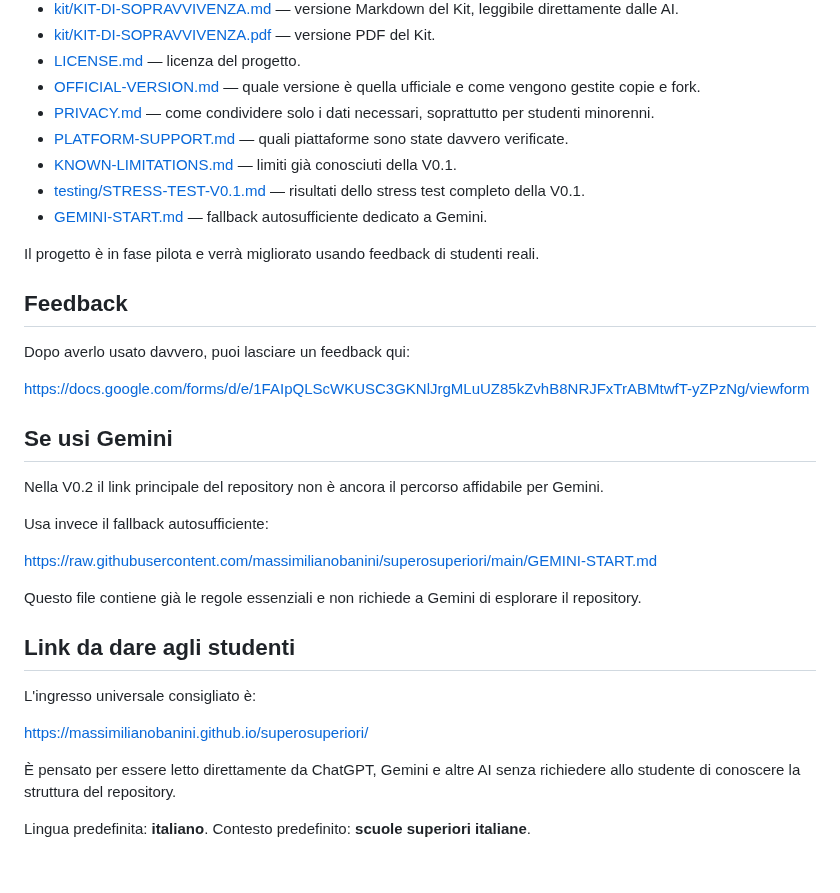
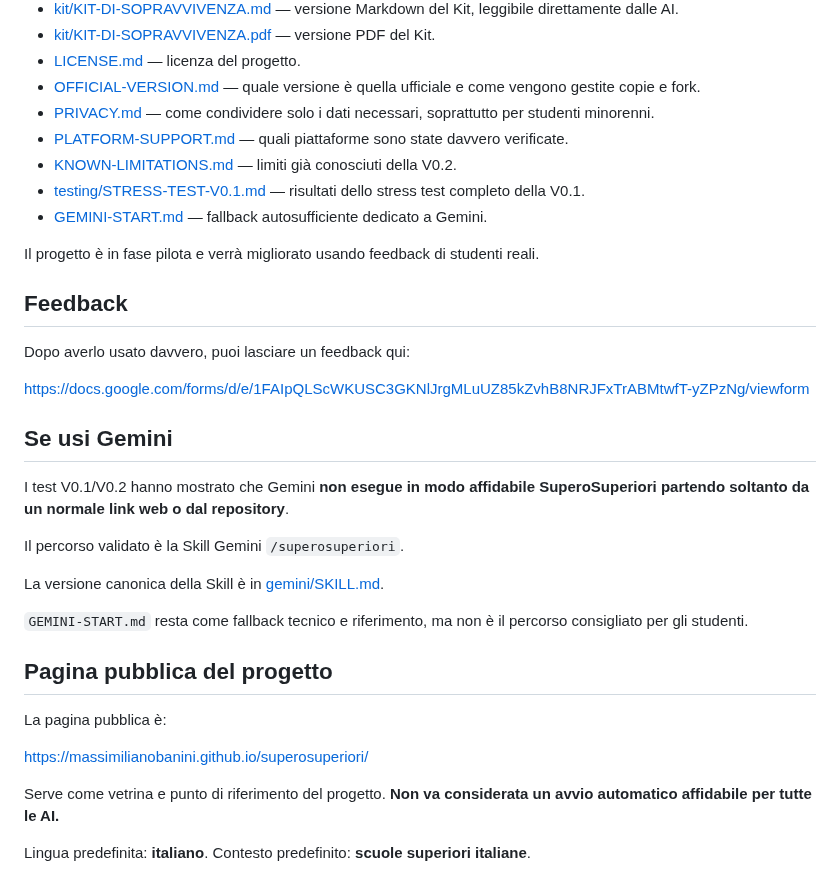
Before and after one commit to massimilianobanini/superosuperiori, a Markdown page: README.md, the part around the change. Drawn GitHub-style.

Commit message:
Align README with validated Gemini path and V0.2

```diff
--- a/README.md
+++ b/README.md
@@ -140,7 +140,7 @@ La domanda importante è:
 - [OFFICIAL-VERSION.md](OFFICIAL-VERSION.md) — quale versione è quella ufficiale e come vengono gestite copie e fork.
 - [PRIVACY.md](PRIVACY.md) — come condividere solo i dati necessari, soprattutto per studenti minorenni.
 - [PLATFORM-SUPPORT.md](PLATFORM-SUPPORT.md) — quali piattaforme sono state davvero verificate.
-- [KNOWN-LIMITATIONS.md](KNOWN-LIMITATIONS.md) — limiti già conosciuti della V0.1.
+- [KNOWN-LIMITATIONS.md](KNOWN-LIMITATIONS.md) — limiti già conosciuti della V0.2.
 - [testing/STRESS-TEST-V0.1.md](testing/STRESS-TEST-V0.1.md) — risultati dello stress test completo della V0.1.
 - [GEMINI-START.md](GEMINI-START.md) — fallback autosufficiente dedicato a Gemini.
 
@@ -155,21 +155,20 @@ https://docs.google.com/forms/d/e/1FAIpQLScWKUSC3GKNlJrgMLuUZ85kZvhB8NRJFxTrABMt
 
 ## Se usi Gemini
 
-Nella V0.2 il link principale del repository non è ancora il percorso affidabile per Gemini.
+I test V0.1/V0.2 hanno mostrato che Gemini **non esegue in modo affidabile SuperoSuperiori partendo soltanto da un normale link web o dal repository**.
 
-Usa invece il fallback autosufficiente:
+Il percorso validato è la Skill Gemini `/superosuperiori`.
 
-https://raw.githubusercontent.com/massimilianobanini/superosuperiori/main/GEMINI-START.md
+La versione canonica della Skill è in [gemini/SKILL.md](gemini/SKILL.md).
 
-Questo file contiene già le regole essenziali e non richiede a Gemini di esplorare il repository.
+`GEMINI-START.md` resta come fallback tecnico e riferimento, ma non è il percorso consigliato per gli studenti.
 
+## Pagina pubblica del progetto
 
-## Link da dare agli studenti
-
-L'ingresso universale consigliato è:
+La pagina pubblica è:
 
 https://massimilianobanini.github.io/superosuperiori/
 
-È pensato per essere letto direttamente da ChatGPT, Gemini e altre AI senza richiedere allo studente di conoscere la struttura del repository.
+Serve come vetrina e punto di riferimento del progetto. **Non va considerata un avvio automatico affidabile per tutte le AI.**
 
 Lingua predefinita: **italiano**. Contesto predefinito: **scuole superiori italiane**.
```
